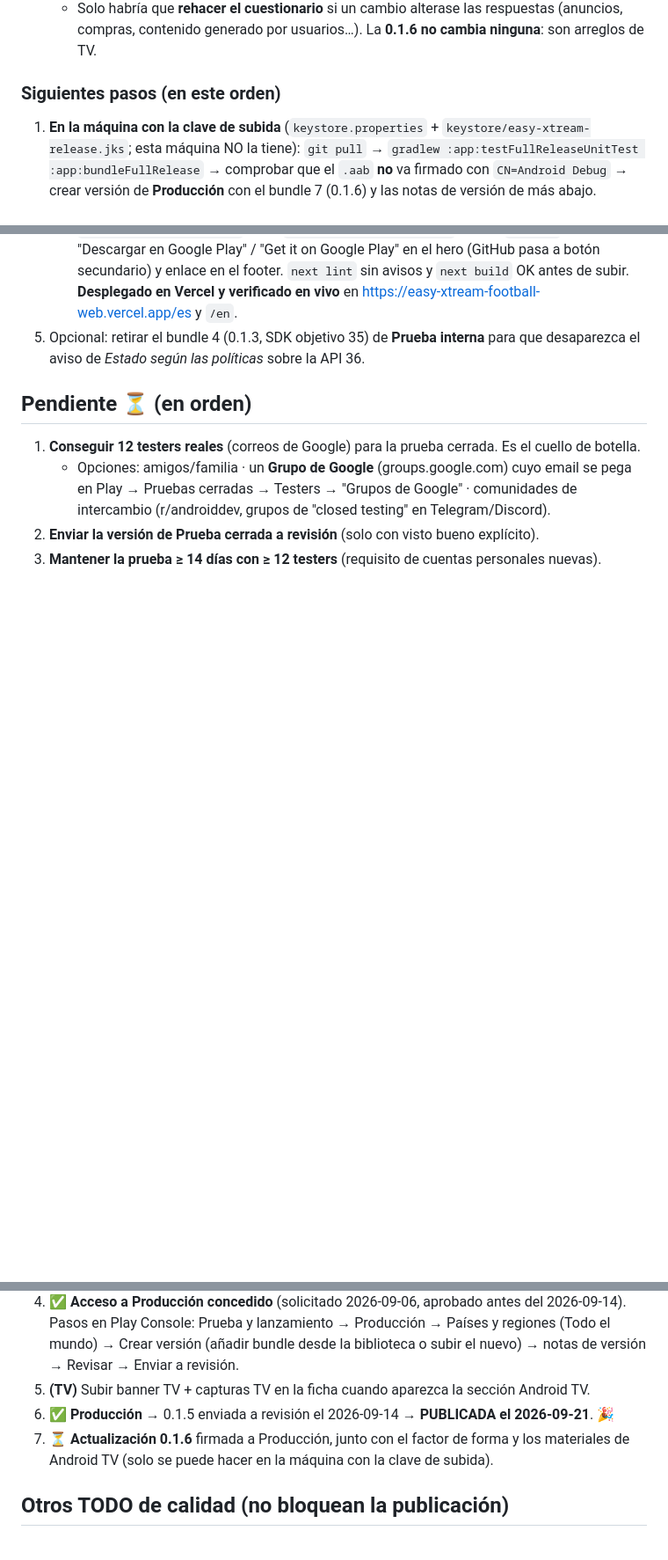
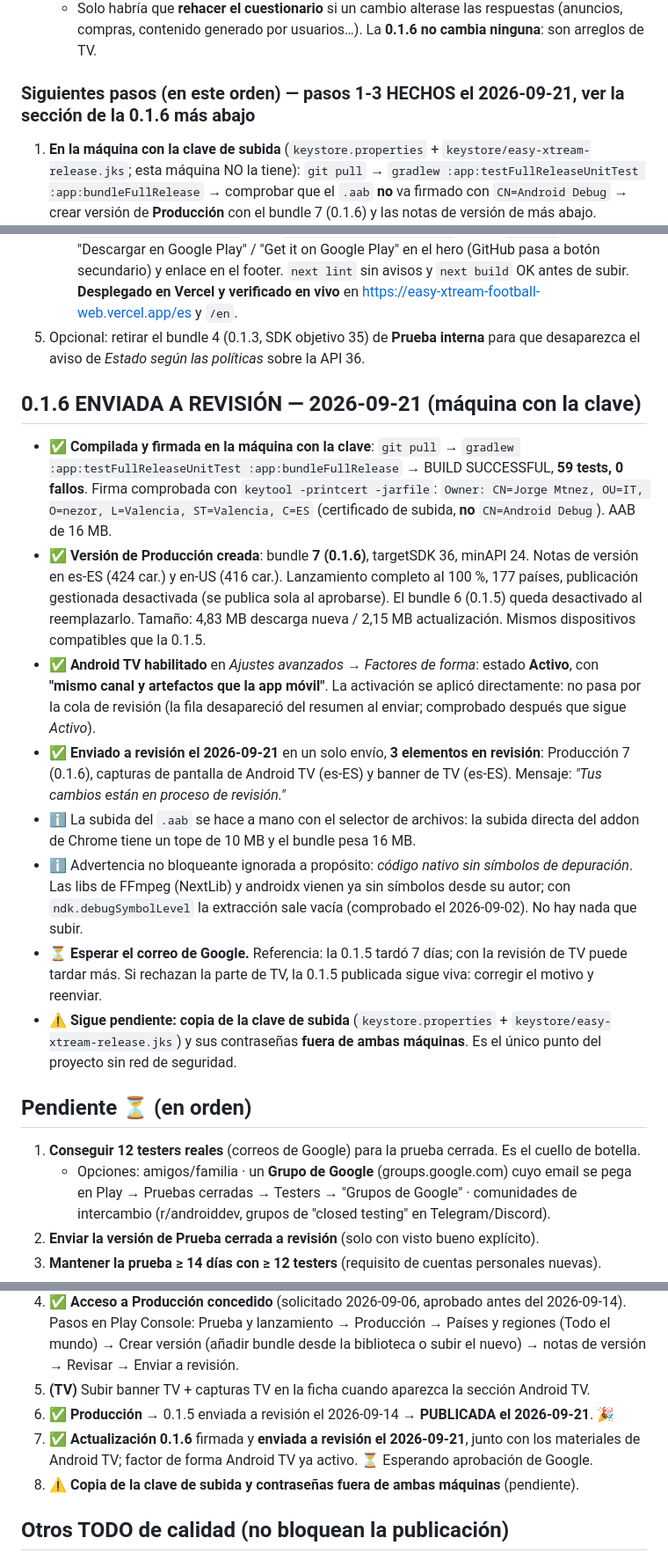
Before and after one commit to nezor11/easy-xtream-football, a Markdown page: docs/PUBLISHING.md, 3 parts joined by grey strips. Shown at 88% size. Drawn GitHub-style; blank space fills up the shorter version.

Commit message:
docs(publishing): 0.1.6 firmada y enviada a revision (2026-09-21)
Bundle 7 (0.1.6) compilado en la maquina con la clave (59 tests OK, firma
de subida verificada, no Android Debug), version de Produccion creada con
notas es-ES/en-US, Android TV habilitado con el mismo canal que movil y
enviado a revision junto con el banner y las capturas de TV.

Sigue pendiente la copia de la clave de subida fuera de ambas maquinas.

Co-Authored-By: Claude Fable 5.1 <noreply@anthropic.com>

```diff
--- a/docs/PUBLISHING.md
+++ b/docs/PUBLISHING.md
@@ -212,7 +212,7 @@ Se dio de alta un perfil **Lista M3U** con la lista del proveedor (11 MB, **51.0
   - Solo habría que **rehacer el cuestionario** si un cambio alterase las respuestas (anuncios, compras,
     contenido generado por usuarios…). La **0.1.6 no cambia ninguna**: son arreglos de TV.
 
-### Siguientes pasos (en este orden)
+### Siguientes pasos (en este orden) — pasos 1-3 HECHOS el 2026-09-21, ver la sección de la 0.1.6 más abajo
 1. **En la máquina con la clave de subida** (`keystore.properties` + `keystore/easy-xtream-release.jks`;
    esta máquina NO la tiene): `git pull` → `gradlew :app:testFullReleaseUnitTest :app:bundleFullRelease` →
    comprobar que el `.aab` **no** va firmado con `CN=Android Debug` → crear versión de **Producción** con el
@@ -233,6 +233,31 @@ Se dio de alta un perfil **Lista M3U** con la lista del proveedor (11 MB, **51.0
 5. Opcional: retirar el bundle 4 (0.1.3, SDK objetivo 35) de **Prueba interna** para que desaparezca el aviso
    de *Estado según las políticas* sobre la API 36.
 
+## 0.1.6 ENVIADA A REVISIÓN — 2026-09-21 (máquina con la clave)
+- ✅ **Compilada y firmada en la máquina con la clave**: `git pull` →
+  `gradlew :app:testFullReleaseUnitTest :app:bundleFullRelease` → BUILD SUCCESSFUL, **59 tests, 0 fallos**.
+  Firma comprobada con `keytool -printcert -jarfile`: `Owner: CN=Jorge Mtnez, OU=IT, O=nezor, L=Valencia,
+  ST=Valencia, C=ES` (certificado de subida, **no** `CN=Android Debug`). AAB de 16 MB.
+- ✅ **Versión de Producción creada**: bundle **7 (0.1.6)**, targetSDK 36, minAPI 24. Notas de versión en
+  es-ES (424 car.) y en-US (416 car.). Lanzamiento completo al 100 %, 177 países, publicación gestionada
+  desactivada (se publica sola al aprobarse). El bundle 6 (0.1.5) queda desactivado al reemplazarlo.
+  Tamaño: 4,83 MB descarga nueva / 2,15 MB actualización. Mismos dispositivos compatibles que la 0.1.5.
+- ✅ **Android TV habilitado** en *Ajustes avanzados → Factores de forma*: estado **Activo**, con **"mismo canal y
+  artefactos que la app móvil"**. La activación se aplicó directamente: no pasa por la cola de revisión (la fila
+  desapareció del resumen al enviar; comprobado después que sigue *Activo*).
+- ✅ **Enviado a revisión el 2026-09-21** en un solo envío, **3 elementos en revisión**: Producción 7 (0.1.6),
+  capturas de pantalla de Android TV (es-ES) y banner de TV (es-ES). Mensaje: *"Tus cambios están en proceso
+  de revisión."*
+- ℹ️ La subida del `.aab` se hace a mano con el selector de archivos: la subida directa del addon de Chrome
+  tiene un tope de 10 MB y el bundle pesa 16 MB.
+- ℹ️ Advertencia no bloqueante ignorada a propósito: *código nativo sin símbolos de depuración*. Las libs de
+  FFmpeg (NextLib) y androidx vienen ya sin símbolos desde su autor; con `ndk.debugSymbolLevel` la extracción
+  sale vacía (comprobado el 2026-09-02). No hay nada que subir.
+- ⏳ **Esperar el correo de Google.** Referencia: la 0.1.5 tardó 7 días; con la revisión de TV puede tardar más.
+  Si rechazan la parte de TV, la 0.1.5 publicada sigue viva: corregir el motivo y reenviar.
+- ⚠️ **Sigue pendiente: copia de la clave de subida** (`keystore.properties` + `keystore/easy-xtream-release.jks`)
+  y sus contraseñas **fuera de ambas máquinas**. Es el único punto del proyecto sin red de seguridad.
+
 ## Pendiente ⏳ (en orden)
 1. **Conseguir 12 testers reales** (correos de Google) para la prueba cerrada. Es el cuello de botella.
    - Opciones: amigos/familia · un **Grupo de Google** (groups.google.com) cuyo email se pega en
@@ -245,8 +270,9 @@ Se dio de alta un perfil **Lista M3U** con la lista del proveedor (11 MB, **51.0
    Crear versión (añadir bundle desde la biblioteca o subir el nuevo) → notas de versión → Revisar → Enviar a revisión.
 5. **(TV)** Subir banner TV + capturas TV en la ficha cuando aparezca la sección Android TV.
 6. ✅ **Producción** → 0.1.5 enviada a revisión el 2026-09-14 → **PUBLICADA el 2026-09-21**. 🎉
-7. ⏳ **Actualización 0.1.6** firmada a Producción, junto con el factor de forma y los materiales de
-   Android TV (solo se puede hacer en la máquina con la clave de subida).
+7. ✅ **Actualización 0.1.6** firmada y **enviada a revisión el 2026-09-21**, junto con los materiales de
+   Android TV; factor de forma Android TV ya activo. ⏳ Esperando aprobación de Google.
+8. ⚠️ **Copia de la clave de subida y contraseñas fuera de ambas máquinas** (pendiente).
 
 ## Otros TODO de calidad (no bloquean la publicación)
 - Prueba en **hardware flojo** compatible (Fire TV Stick 3ª gen/Lite/4K con Fire OS 7, o Android TV
```
